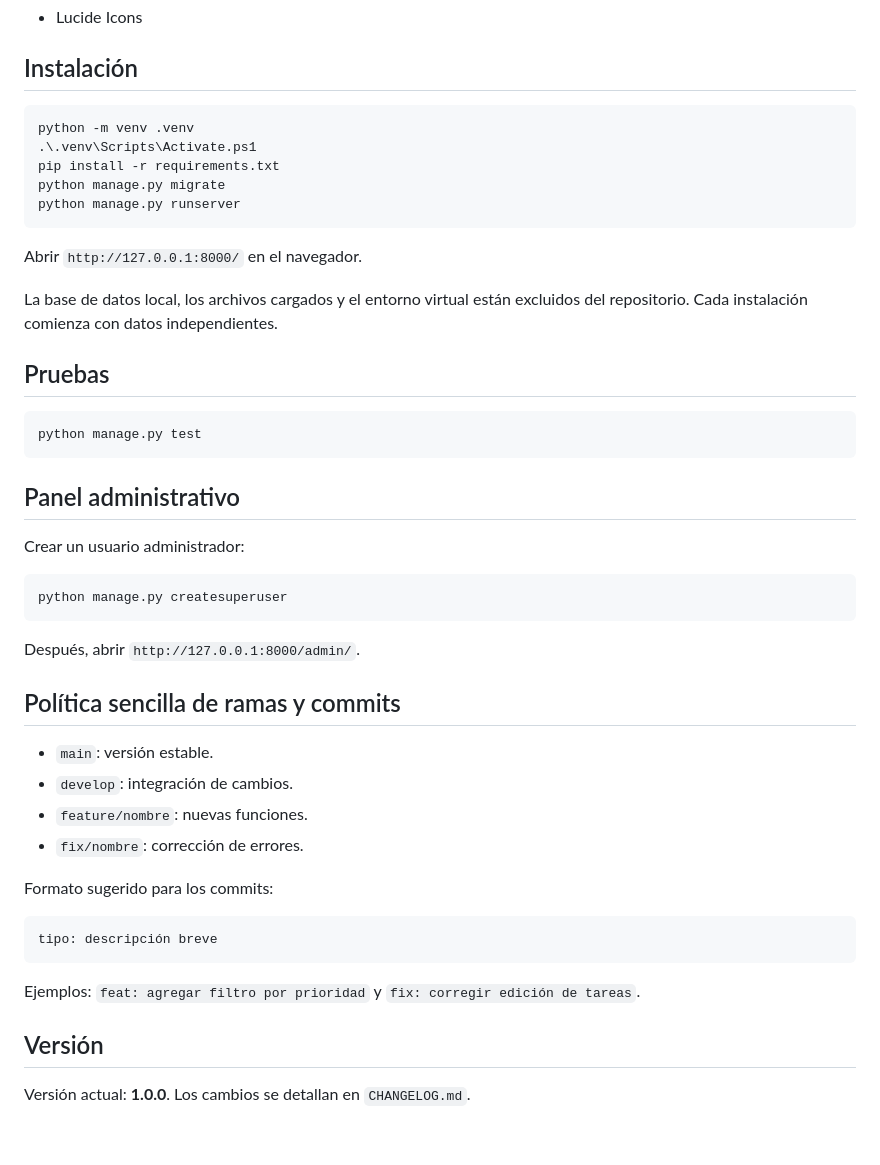
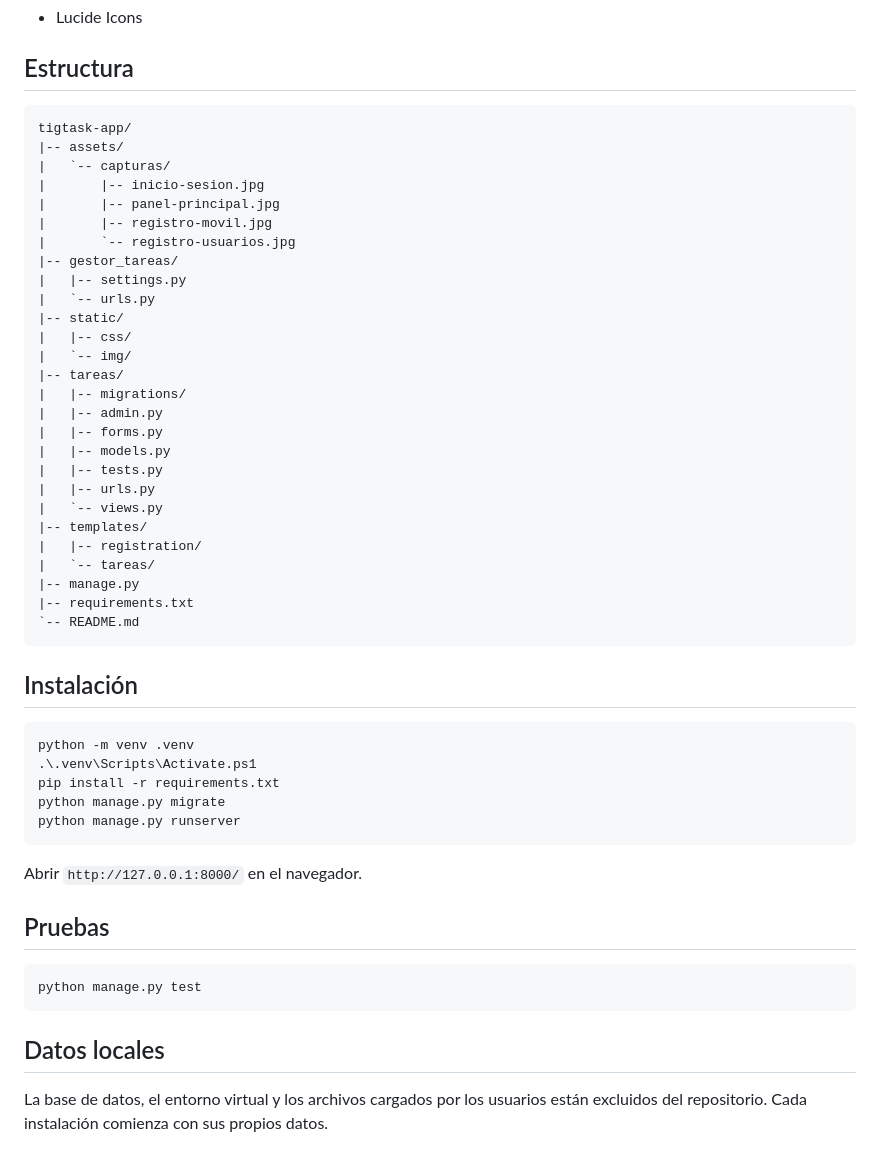
Before and after one commit to GabrielHasqui/tigtask-app, a Markdown page: README.md, the part around the change printed below. Rendered like a GitHub page.

````diff
--- a/README.md
+++ b/README.md
@@ -22,4 +50,36 @@ TigTask es una aplicación web sencilla desarrollada con Django para administrar
 - Lucide Icons
+
+## Estructura
+
+```text
+tigtask-app/
+|-- assets/
+|   `-- capturas/
+|       |-- inicio-sesion.jpg
+|       |-- panel-principal.jpg
+|       |-- registro-movil.jpg
+|       `-- registro-usuarios.jpg
+|-- gestor_tareas/
+|   |-- settings.py
+|   `-- urls.py
+|-- static/
+|   |-- css/
+|   `-- img/
+|-- tareas/
+|   |-- migrations/
+|   |-- admin.py
+|   |-- forms.py
+|   |-- models.py
+|   |-- tests.py
+|   |-- urls.py
+|   `-- views.py
+|-- templates/
+|   |-- registration/
+|   `-- tareas/
+|-- manage.py
+|-- requirements.txt
+`-- README.md
+```
 
 ## Instalación
 
@@ -33,39 +93,12 @@ python manage.py runserver
 
 Abrir `http://127.0.0.1:8000/` en el navegador.
 
-La base de datos local, los archivos cargados y el entorno virtual están excluidos del repositorio. Cada instalación comienza con datos independientes.
-
 ## Pruebas
 
 ```powershell
 python manage.py test
 ```
 
-## Panel administrativo
+## Datos locales
 
-Crear un usuario administrador:
-
-```powershell
-python manage.py createsuperuser
-```
-
-Después, abrir `http://127.0.0.1:8000/admin/`.
-
-## Política sencilla de ramas y commits
-
-- `main`: versión estable.
-- `develop`: integración de cambios.
-- `feature/nombre`: nuevas funciones.
-- `fix/nombre`: corrección de errores.
-
-Formato sugerido para los commits:
-
-```text
-tipo: descripción breve
-```
-
-Ejemplos: `feat: agregar filtro por prioridad` y `fix: corregir edición de tareas`.
-
-## Versión
-
-Versión actual: **1.0.0**. Los cambios se detallan en `CHANGELOG.md`.
+La base de datos, el entorno virtual y los archivos cargados por los usuarios están excluidos del repositorio. Cada instalación comienza con sus propios datos.
````
Also changed, not shown: other parts of README.md (+40 -12 lines), assets/capturas/inicio-sesion.jpg (added), assets/capturas/panel-principal.jpg (added), assets/capturas/registro-movil.jpg (added), assets/capturas/registro-usuarios.jpg (added).
